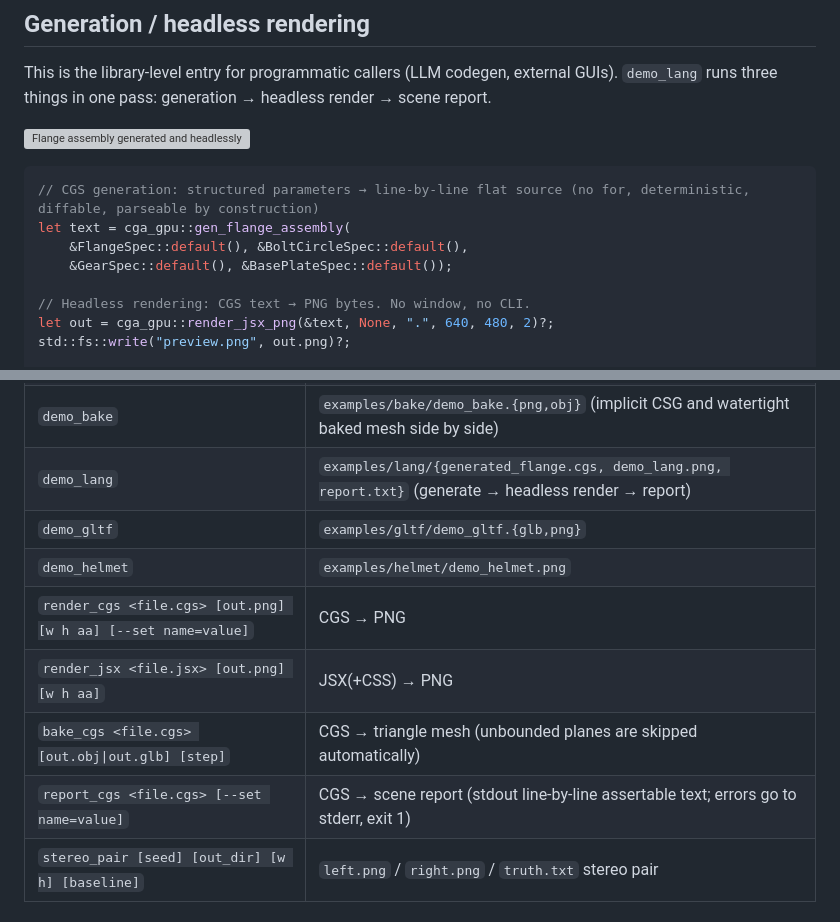
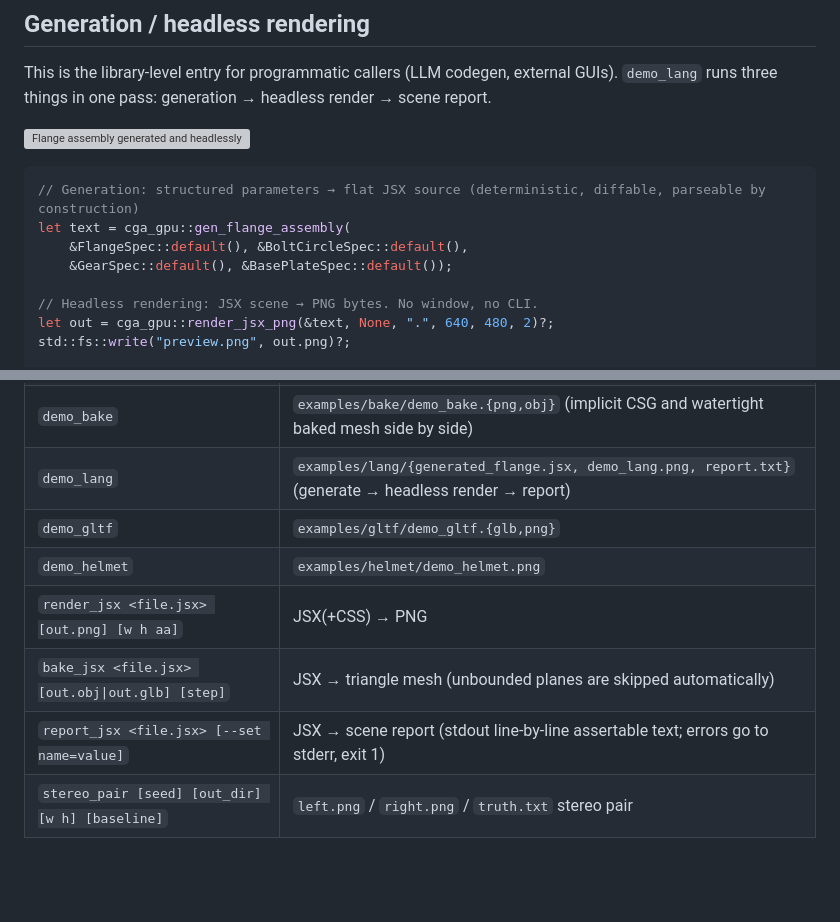
Before and after one commit to aki-xavier/cga, a Markdown page: README.md, 2 parts joined by grey strips. GitHub-like rendering; blank space fills up the shorter version; grey boxes are pictures that could not be loaded.

Commit message:
docs: README 清除 CGS 残留引用（CLI 表/生成注释）

````diff
--- a/README.md
+++ b/README.md
@@ -237,12 +237,12 @@ This is the library-level entry for programmatic callers (LLM codegen, external
 ![Flange assembly generated and headlessly rendered by gen_flange_assembly](examples/lang/demo_lang.png)
 
 ```rust
-// CGS generation: structured parameters → line-by-line flat source (no for, deterministic, diffable, parseable by construction)
+// Generation: structured parameters → flat JSX source (deterministic, diffable, parseable by construction)
 let text = cga_gpu::gen_flange_assembly(
     &FlangeSpec::default(), &BoltCircleSpec::default(),
     &GearSpec::default(), &BasePlateSpec::default());
 
-// Headless rendering: CGS text → PNG bytes. No window, no CLI.
+// Headless rendering: JSX scene → PNG bytes. No window, no CLI.
 let out = cga_gpu::render_jsx_png(&text, None, ".", 640, 480, 2)?;
 std::fs::write("preview.png", out.png)?;
 
@@ -380,13 +380,12 @@ Demo CLIs (`cargo run --release -p cga-examples --bin <name>`):
 | `demo_kinematics` | `examples/kinematics/kinematics.gif` |
 | `demo_csg` | `examples/csg/demo_csg.png` (union/difference/intersection side by side) |
 | `demo_bake` | `examples/bake/demo_bake.{png,obj}` (implicit CSG and watertight baked mesh side by side) |
-| `demo_lang` | `examples/lang/{generated_flange.cgs, demo_lang.png, report.txt}` (generate → headless render → report) |
+| `demo_lang` | `examples/lang/{generated_flange.jsx, demo_lang.png, report.txt}` (generate → headless render → report) |
 | `demo_gltf` | `examples/gltf/demo_gltf.{glb,png}` |
 | `demo_helmet` | `examples/helmet/demo_helmet.png` |
-| `render_cgs <file.cgs> [out.png] [w h aa] [--set name=value]` | CGS → PNG |
 | `render_jsx <file.jsx> [out.png] [w h aa]` | JSX(+CSS) → PNG |
-| `bake_cgs <file.cgs> [out.obj\|out.glb] [step]` | CGS → triangle mesh (unbounded planes are skipped automatically) |
-| `report_cgs <file.cgs> [--set name=value]` | CGS → scene report (stdout line-by-line assertable text; errors go to stderr, exit 1) |
+| `bake_jsx <file.jsx> [out.obj\|out.glb] [step]` | JSX → triangle mesh (unbounded planes are skipped automatically) |
+| `report_jsx <file.jsx> [--set name=value]` | JSX → scene report (stdout line-by-line assertable text; errors go to stderr, exit 1) |
 | `stereo_pair [seed] [out_dir] [w h] [baseline]` | `left.png` / `right.png` / `truth.txt` stereo pair |
 
 ## Quality
````
